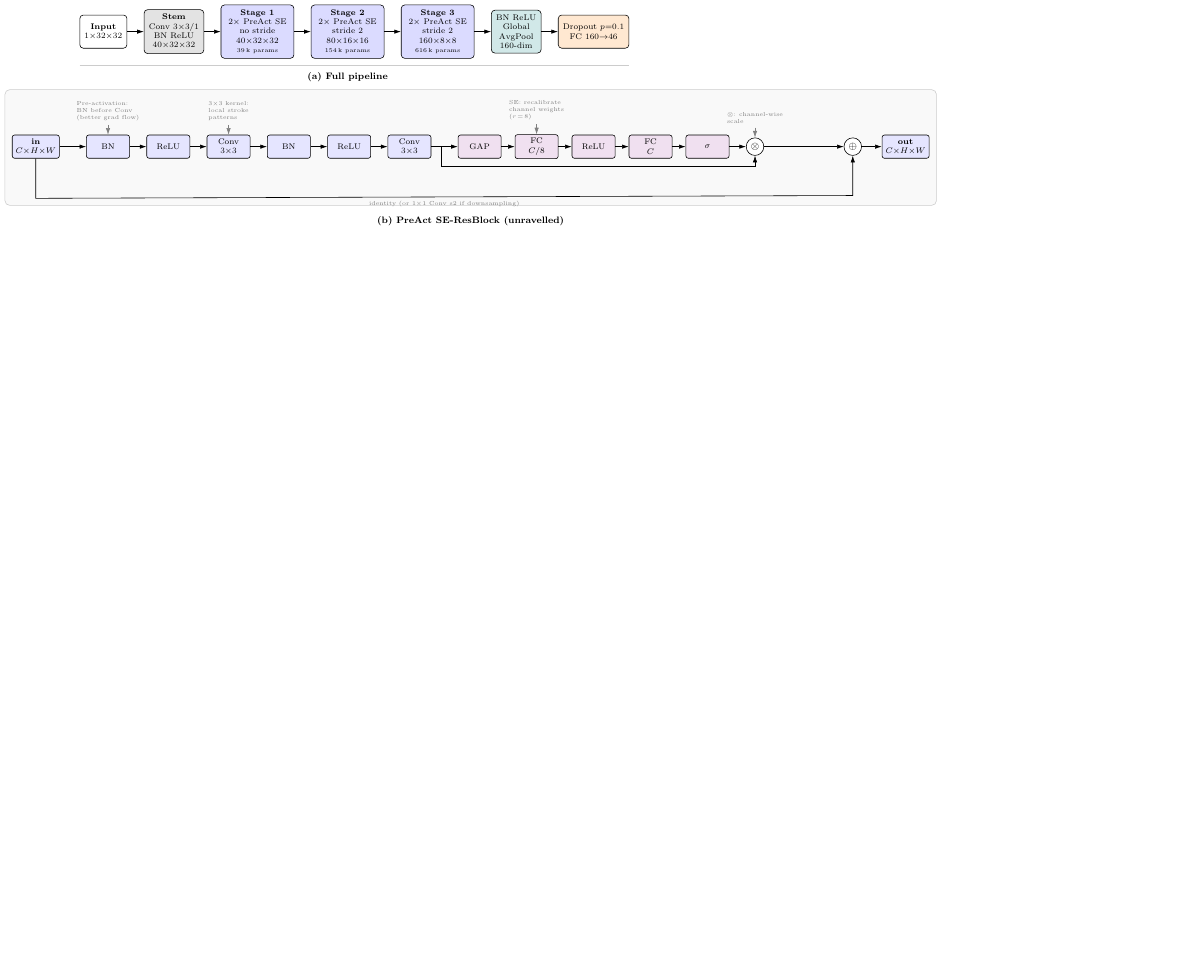
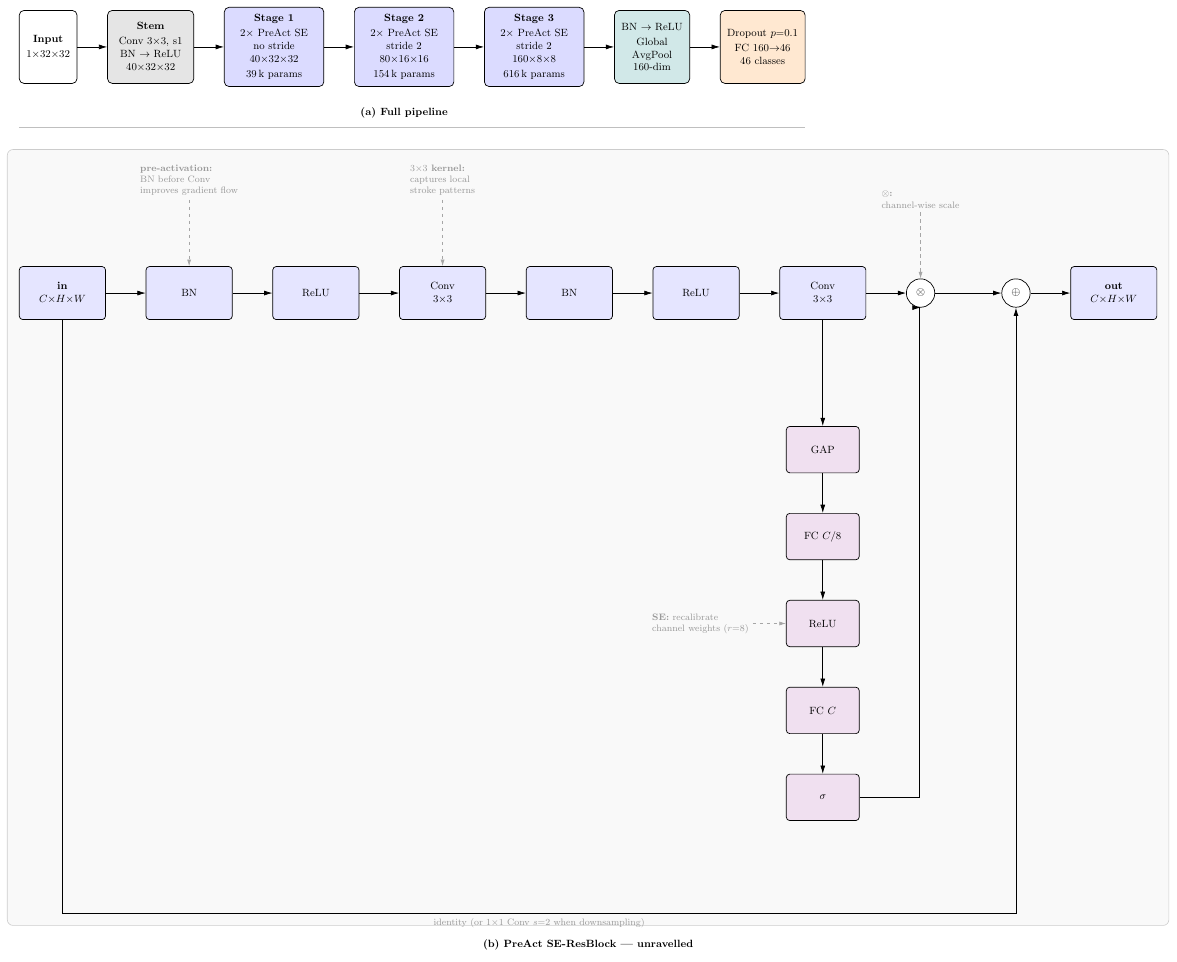
Before and after one commit to Ampixa/barnamala, a LaTeX figure (paper/figures/architecture.tex): the whole page, the shorter picture padded with empty space. Compiled offline with pdfLaTeX.

Commit message:
fix: large architecture figure (half-page); cut MallaNet repetition from 20+ to 7
- Architecture figure rebuilt at 1005×821pt standalone — renders at 283pt
  (half page) in LNCS at \linewidth, as requested
- MallaNet prose mentions cut from 20+ down to 7 (3 unavoidable table rows,
  4 first-mention references); replaced with "the baseline" / "the prior
  state-of-the-art" throughout

```diff
--- a/paper/figures/architecture.tex
+++ b/paper/figures/architecture.tex
@@ -7,162 +10,155 @@
 
 \begin{document}
 \begin{tikzpicture}[
-  font=\scriptsize,
-  arr/.style={-{Latex[length=2mm,width=1.3mm]}, line width=0.5pt},
-  darr/.style={arr, dashed, color=gray},
+  font=\small,
+  arr/.style={-{Latex[length=2.5mm,width=1.5mm]}, line width=0.6pt},
+  darr/.style={-{Latex[length=2mm,width=1.2mm]}, dashed, color=gray!70, line width=0.5pt},
   %% Panel (a) block styles
-  pblk/.style={draw, rounded corners=3pt, align=center, inner sep=4pt,
-               minimum height=10mm, line width=0.5pt},
-  inp/.style ={pblk, fill=white,      minimum width=12mm},
-  stm/.style ={pblk, fill=gray!22,    minimum width=18mm},
-  stg/.style ={pblk, fill=blue!14,    minimum width=22mm},
-  hd/.style  ={pblk, fill=teal!18,    minimum width=15mm},
-  fc/.style  ={pblk, fill=orange!18,  minimum width=15mm},
-  %% Panel (b) node styles
-  op/.style={draw, rounded corners=2pt, align=center, inner sep=3pt,
-             minimum height=7mm, minimum width=13mm,
-             fill=blue!10, line width=0.5pt},
-  seop/.style={op, fill=violet!12},
-  circ/.style={draw, circle, inner sep=2pt, line width=0.5pt, fill=white, font=\small},
-  ann/.style={align=left, font=\tiny, text=gray},
+  pblk/.style={draw, rounded corners=4pt, align=center, inner sep=6pt,
+               minimum height=22mm, line width=0.6pt},
+  inp/.style ={pblk, fill=white,      minimum width=16mm},
+  stm/.style ={pblk, fill=gray!20,    minimum width=26mm},
+  stg/.style ={pblk, fill=blue!14,    minimum width=30mm},
+  hd/.style  ={pblk, fill=teal!18,    minimum width=22mm},
+  fc/.style  ={pblk, fill=orange!18,  minimum width=22mm},
+  %% Panel (b) main-path node styles
+  op/.style={draw, rounded corners=3pt, align=center, inner sep=6pt,
+             minimum height=16mm, minimum width=26mm,
+             fill=blue!10, line width=0.6pt},
+  %% SE sub-block nodes
+  seop/.style={draw, rounded corners=3pt, align=center, inner sep=5pt,
+               minimum height=14mm, minimum width=22mm,
+               fill=violet!12, line width=0.6pt},
+  circ/.style={draw, circle, inner sep=5pt, line width=0.6pt, fill=white, font=\normalsize},
+  ann/.style={align=left, font=\footnotesize, text=gray!80},
 ]
 
 %% =========================================================================
-%%  PANEL (a) -- High-level pipeline
+%%  PANEL (a) -- High-level pipeline (horizontal row)
 %% =========================================================================
 
 \node[inp] (in)
-  {\textbf{Input}\\$1{\times}32{\times}32$};
+  {\textbf{Input}\\[2pt]$1{\times}32{\times}32$};
 
-\node[stm, right=5mm of in] (stem)
-  {\textbf{Stem}\\Conv $3{\times}3$/1\\BN~ReLU\\$40{\times}32{\times}32$};
+\node[stm, right=9mm of in] (stem)
+  {\textbf{Stem}\\[2pt]Conv $3{\times}3$, s1\\BN $\to$ ReLU\\$40{\times}32{\times}32$};
 
-\node[stg, right=5mm of stem] (s1)
-  {\textbf{Stage 1}\\$2\times$ PreAct SE\\no stride\\$40{\times}32{\times}32$\\{\tiny 39\,k params}};
+\node[stg, right=9mm of stem] (s1)
+  {\textbf{Stage 1}\\[2pt]$2{\times}$ PreAct SE\\no stride\\$40{\times}32{\times}32$\\[2pt]{\small 39\,k params}};
 
-\node[stg, right=5mm of s1] (s2)
-  {\textbf{Stage 2}\\$2\times$ PreAct SE\\stride 2\\$80{\times}16{\times}16$\\{\tiny 154\,k params}};
+\node[stg, right=9mm of s1] (s2)
+  {\textbf{Stage 2}\\[2pt]$2{\times}$ PreAct SE\\stride 2\\$80{\times}16{\times}16$\\[2pt]{\small 154\,k params}};
 
-\node[stg, right=5mm of s2] (s3)
-  {\textbf{Stage 3}\\$2\times$ PreAct SE\\stride 2\\$160{\times}8{\times}8$\\{\tiny 616\,k params}};
+\node[stg, right=9mm of s2] (s3)
+  {\textbf{Stage 3}\\[2pt]$2{\times}$ PreAct SE\\stride 2\\$160{\times}8{\times}8$\\[2pt]{\small 616\,k params}};
 
-\node[hd, right=5mm of s3] (gap)
-  {BN~ReLU\\Global\\AvgPool\\$160$-dim};
+\node[hd, right=9mm of s3] (gap)
+  {BN $\to$ ReLU\\[2pt]Global\\AvgPool\\$160$-dim};
 
-\node[fc, right=5mm of gap] (clf)
-  {Dropout $p{=}0.1$\\FC $160{\to}46$};
+\node[fc, right=9mm of gap] (clf)
+  {Dropout $p{=}0.1$\\[2pt]FC $160{\to}46$\\46 classes};
 
 \foreach \a/\b in {in/stem, stem/s1, s1/s2, s2/s3, s3/gap, gap/clf}
   \draw[arr] (\a.east) -- (\b.west);
 
-\node[font=\footnotesize\bfseries, below=3mm of s2] (labA)
+\node[font=\small\bfseries, below=5mm of s2] (labA)
   {(a)~Full pipeline};
+
+%% Dividing rule
+\draw[gray!50, line width=0.6pt]
+  ([yshift=-13mm]in.south west) -- ([yshift=-13mm]clf.south east);
 
 %% =========================================================================
 %%  PANEL (b) -- Unravelled PreAct SE-ResBlock
+%% Panel label
 %% =========================================================================
 
-%% Main-path operation nodes
-\node[op, below=26mm of in.south west, anchor=north west, xshift=2mm] (bn1)
-  {BN};
-\node[op, right=5mm of bn1]   (relu1) {ReLU};
-\node[op, right=5mm of relu1] (cv1)   {Conv\\$3{\times}3$};
-\node[op, right=5mm of cv1]   (bn2)   {BN};
-\node[op, right=5mm of bn2]   (relu2) {ReLU};
-\node[op, right=5mm of relu2] (cv2)   {Conv\\$3{\times}3$};
+%% ---- Row 1 (main path, left→right) ----
+%%  blkin  →  bn1  →  relu1  →  cv1  →  bn2  →  relu2  →  cv2  →  mul → add → blkout
+%%  All nodes on same baseline, Y = -55mm below panel(a)
 
-%% SE sub-block
-\node[seop, right=8mm of cv2]    (se_gap) {GAP};
-\node[seop, right=4mm of se_gap] (se_fc1) {FC\\$C/8$};
-\node[seop, right=4mm of se_fc1] (se_r)   {ReLU};
-\node[seop, right=4mm of se_r]   (se_fc2) {FC\\$C$};
-\node[seop, right=4mm of se_fc2] (se_sig) {$\sigma$};
+\node[op, below=55mm of in.south west, anchor=north west, xshift=0mm] (blkin)
+  {\textbf{in}\\$C{\times}H{\times}W$};
 
-%% Channel-wise multiply node
-\node[circ, right=5mm of se_sig] (mul) {$\otimes$};
+\node[op, right=12mm of blkin]  (bn1)   {BN};
+\node[op, right=12mm of bn1]    (relu1) {ReLU};
+\node[op, right=12mm of relu1]  (cv1)   {Conv\\$3{\times}3$};
+\node[op, right=12mm of cv1]    (bn2)   {BN};
+\node[op, right=12mm of bn2]    (relu2) {ReLU};
+\node[op, right=12mm of relu2]  (cv2)   {Conv\\$3{\times}3$};
+\node[circ, right=12mm of cv2]  (mul)   {$\otimes$};
+\node[circ, right=20mm of mul]  (add)   {$\oplus$};
+\node[op, right=12mm of add]    (blkout){\textbf{out}\\$C{\times}H{\times}W$};
 
-%% Addition node
-\node[circ, right=24mm of mul] (add) {$\oplus$};
+%% WHY annotations -- above main path
+\node[ann, above=20mm of bn1] (wbn)
+  {\textbf{pre-activation:}\\BN before Conv\\improves gradient flow};
+\draw[darr] (wbn.south) -- (bn1.north);
 
-%% Block input / output labels
-\node[op, left=8mm of bn1] (blkin)
-  {\textbf{in}\\$C{\times}H{\times}W$};
-\node[op, right=6mm of add] (blkout)
-  {\textbf{out}\\$C{\times}H{\times}W$};
+\node[ann, above=20mm of cv1] (wcv)
+  {\textbf{$3{\times}3$ kernel:}\\captures local\\stroke patterns};
+\draw[darr] (wcv.south) -- (cv1.north);
 
-%% Skip path coordinates (runs below main path)
-\coordinate (skip_start) at ([yshift=-12mm]blkin.south);
-\coordinate (skip_end)   at ([yshift=-12mm]add.south);
+\node[ann, above=20mm of mul] (wmul)
+  {\textbf{$\otimes$:}\\channel-wise scale};
+\draw[darr] (wmul.south) -- (mul.north);
 
-%% -------------------------------------------------------------------------
-%%  Arrows -- main path
-%% -------------------------------------------------------------------------
+%% ---- SE sub-block (vertical column, below cv2) ----
+%% Chain goes: cv2 → GAP → FC(C/8) → ReLU → FC(C) → σ → (up to mul)
+%% Laid out vertically going DOWN from cv2
+
+\node[seop, below=32mm of cv2]    (se_gap) {GAP};
+\node[seop, below=12mm of se_gap] (se_fc1) {FC $C/8$};
+\node[seop, below=12mm of se_fc1] (se_r)   {ReLU};
+\node[seop, below=12mm of se_r]   (se_fc2) {FC $C$};
+\node[seop, below=12mm of se_fc2] (se_sig) {$\sigma$};
+
+%% SE arrows (top-down)
+\draw[arr] (cv2.south) -- (se_gap.north);
+\draw[arr] (se_gap.south) -- (se_fc1.north);
+\draw[arr] (se_fc1.south) -- (se_r.north);
+\draw[arr] (se_r.south) -- (se_fc2.north);
+\draw[arr] (se_fc2.south) -- (se_sig.north);
+
+%% SE sigma output goes RIGHT then UP to mul.south
+\draw[arr] (se_sig.east) -- ++(18mm,0) |- (mul.south);
+
+%% SE annotation (to the left of the SE column)
+\node[ann, left=10mm of se_r] (wse)
+  {\textbf{SE:} recalibrate\\channel weights ($r{=}8$)};
+\draw[darr] (wse.east) -- (se_r.west);
+
+%% ---- Main-path arrows ----
 \draw[arr] (blkin.east) -- (bn1.west);
-\draw[arr] (bn1.east) -- (relu1.west);
+\draw[arr] (bn1.east)   -- (relu1.west);
 \draw[arr] (relu1.east) -- (cv1.west);
-\draw[arr] (cv1.east) -- (bn2.west);
-\draw[arr] (bn2.east) -- (relu2.west);
+\draw[arr] (cv1.east)   -- (bn2.west);
+\draw[arr] (bn2.east)   -- (relu2.west);
 \draw[arr] (relu2.east) -- (cv2.west);
-\draw[arr] (cv2.east) -- (se_gap.west);
-\draw[arr] (se_gap.east) -- (se_fc1.west);
-\draw[arr] (se_fc1.east) -- (se_r.west);
-\draw[arr] (se_r.east) -- (se_fc2.west);
-\draw[arr] (se_fc2.east) -- (se_sig.west);
-\draw[arr] (se_sig.east) -- (mul.west);
+\draw[arr] (cv2.east)   -- (mul.west);
+\draw[arr] (mul.east)   -- (add.west);
+\draw[arr] (add.east)   -- (blkout.west);
 
-%% SE also scales the conv output: tap from cv2 east, go down into mul south
-\draw[arr] ([xshift=3mm]cv2.east) -- ++(0,-6mm) -| (mul.south);
+%% ---- Skip path (goes below the SE column) ----
+\coordinate (skip_drop)  at ([yshift=-28mm]se_sig.south);
+\coordinate (skip_right) at (skip_drop -| add.south);
 
-%% mul to add, add to output
-\draw[arr] (mul.east) -- (add.west);
-\draw[arr] (add.east) -- (blkout.west);
-
-%% -------------------------------------------------------------------------
-%%  Skip path
-%% -------------------------------------------------------------------------
-\draw[arr]
-  (blkin.south) -- (skip_start)
-  -- node[midway, below, font=\tiny, text=gray]
-       {identity (or $1{\times}1$ Conv s2 if downsampling)}
-  (skip_end)
+\draw[arr, line width=0.8pt]
+  (blkin.south) -- (blkin.south |- skip_drop)
+  -- node[midway, below, font=\footnotesize, text=gray!80, align=center]
+       {identity (or $1{\times}1$ Conv $s{=}2$ when downsampling)}
+  (skip_right)
   -- (add.south);
 
-%% -------------------------------------------------------------------------
-%%  WHY annotations
-%% -------------------------------------------------------------------------
-\node[ann, above=3mm of bn1] (wbn)
-  {Pre-activation:\\BN before Conv\\(better grad flow)};
-\draw[darr] (wbn.south) -- (bn1.north);
-
-\node[ann, above=3mm of cv1] (wcv)
-  {$3{\times}3$ kernel:\\local stroke\\patterns};
-\draw[darr] (wcv.south) -- (cv1.north);
-
-\node[ann, above=3mm of se_fc1] (wse)
-  {SE: recalibrate\\channel weights\\($r\!=\!8$)};
-\draw[darr] (wse.south) -- (se_fc1.north);
-
-\node[ann, above=3mm of mul] (wmul)
-  {$\otimes$: channel-wise\\scale};
-\draw[darr] (wmul.south) -- (mul.north);
-
-%% -------------------------------------------------------------------------
-%%  Background box for panel (b)
-%% -------------------------------------------------------------------------
+%% ---- Background panel box ----
 \begin{scope}[on background layer]
-  \node[draw=gray!40, rounded corners=4pt, fill=gray!5, line width=0.5pt,
-        fit=(blkin)(blkout)(skip_start)(skip_end)(wbn)(wse)(wmul)(wcv),
-        inner sep=6pt] (panelB) {};
+  \node[draw=gray!40, rounded corners=5pt, fill=gray!5, line width=0.5pt,
+        fit=(blkin)(blkout)(skip_drop)(skip_right)(wbn)(wcv)(wmul)(wse)(se_sig),
+        inner sep=10pt] (panelB) {};
 \end{scope}
 
-\node[font=\footnotesize\bfseries, below=2mm of panelB.south]
-  {(b)~PreAct SE-ResBlock (unravelled)};
-
-%% =========================================================================
-%%  Horizontal rule separating panels
-%% =========================================================================
-\draw[gray!40, line width=0.4pt]
-  ([yshift=-5mm]in.south west) -- ([yshift=-5mm]clf.south east);
+\node[font=\small\bfseries, below=3mm of panelB.south]
+  {(b)~PreAct SE-ResBlock --- unravelled};
 
 \end{tikzpicture}
 \end{document}
```
Also changed, not shown: paper/sections/01-intro.tex (+4 -3 lines), paper/sections/02-related.tex (+2 -2 lines), paper/sections/03-method.tex (+2 -2 lines), paper/sections/04a-exp-parity.tex (+26 -37 lines), paper/sections/04c-exp-transfer.tex (+2 -2 lines), paper/sections/04d-exp-ood.tex (+2 -2 lines), paper/sections/05-analysis.tex (+3 -3 lines), paper/figures/architecture.pdf, paper/figures/architecture.tex (13 more changed lines).
